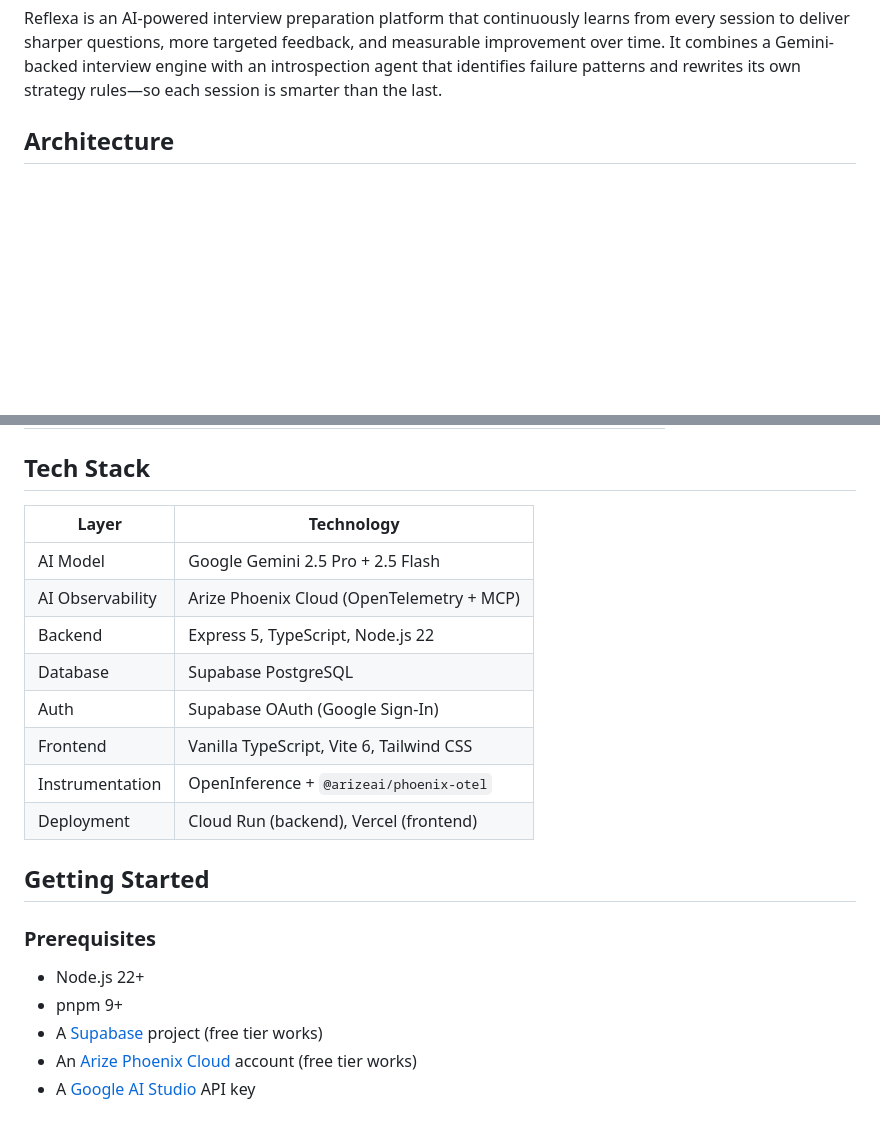
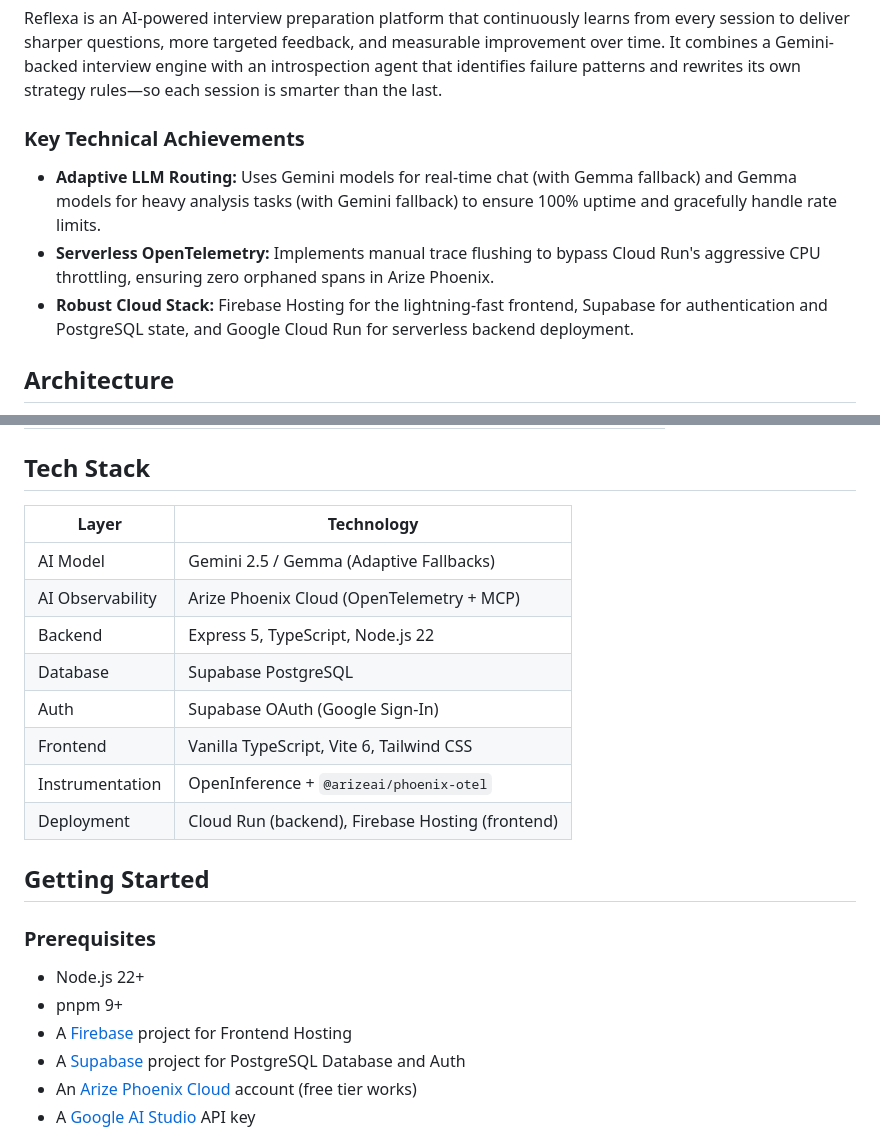
Before and after one commit to ANIRUDDH-001/Reflexa, a Markdown page: README.md, 2 parts joined by grey strips. Rendered like a GitHub page; blank space fills up the shorter version.

Commit message:
docs: update README with latest architecture and LLM fallback features

```diff
--- a/README.md
+++ b/README.md
@@ -18,6 +18,12 @@
 ---
 
 Reflexa is an AI-powered interview preparation platform that continuously learns from every session to deliver sharper questions, more targeted feedback, and measurable improvement over time. It combines a Gemini-backed interview engine with an introspection agent that identifies failure patterns and rewrites its own strategy rules—so each session is smarter than the last.
+
+### Key Technical Achievements
+
+- **Adaptive LLM Routing:** Uses Gemini models for real-time chat (with Gemma fallback) and Gemma models for heavy analysis tasks (with Gemini fallback) to ensure 100% uptime and gracefully handle rate limits.
+- **Serverless OpenTelemetry:** Implements manual trace flushing to bypass Cloud Run's aggressive CPU throttling, ensuring zero orphaned spans in Arize Phoenix.
+- **Robust Cloud Stack:** Firebase Hosting for the lightning-fast frontend, Supabase for authentication and PostgreSQL state, and Google Cloud Run for serverless backend deployment.
 
 ## Architecture
 
@@ -66,16 +72,16 @@ Reflexa is a monorepo with three packages:
 
 ## Tech Stack
 
-| Layer            | Technology                                |
-| ---------------- | ----------------------------------------- |
-| AI Model         | Google Gemini 2.5 Pro + 2.5 Flash         |
-| AI Observability | Arize Phoenix Cloud (OpenTelemetry + MCP) |
-| Backend          | Express 5, TypeScript, Node.js 22         |
-| Database         | Supabase PostgreSQL                       |
-| Auth             | Supabase OAuth (Google Sign-In)           |
-| Frontend         | Vanilla TypeScript, Vite 6, Tailwind CSS  |
-| Instrumentation  | OpenInference + `@arizeai/phoenix-otel`   |
-| Deployment       | Cloud Run (backend), Vercel (frontend)    |
+| Layer            | Technology                                       |
+| ---------------- | ------------------------------------------------ |
+| AI Model         | Gemini 2.5 / Gemma (Adaptive Fallbacks)          |
+| AI Observability | Arize Phoenix Cloud (OpenTelemetry + MCP)        |
+| Backend          | Express 5, TypeScript, Node.js 22                |
+| Database         | Supabase PostgreSQL                              |
+| Auth             | Supabase OAuth (Google Sign-In)                  |
+| Frontend         | Vanilla TypeScript, Vite 6, Tailwind CSS         |
+| Instrumentation  | OpenInference + `@arizeai/phoenix-otel`          |
+| Deployment       | Cloud Run (backend), Firebase Hosting (frontend) |
 
 ## Getting Started
 
@@ -83,7 +89,8 @@ Reflexa is a monorepo with three packages:
 
 - Node.js 22+
 - pnpm 9+
-- A [Supabase](https://supabase.com) project (free tier works)
+- A [Firebase](https://firebase.google.com/) project for Frontend Hosting
+- A [Supabase](https://supabase.com) project for PostgreSQL Database and Auth
 - An [Arize Phoenix Cloud](https://app.phoenix.arize.com) account (free tier works)
 - A [Google AI Studio](https://aistudio.google.com) API key
 
```
